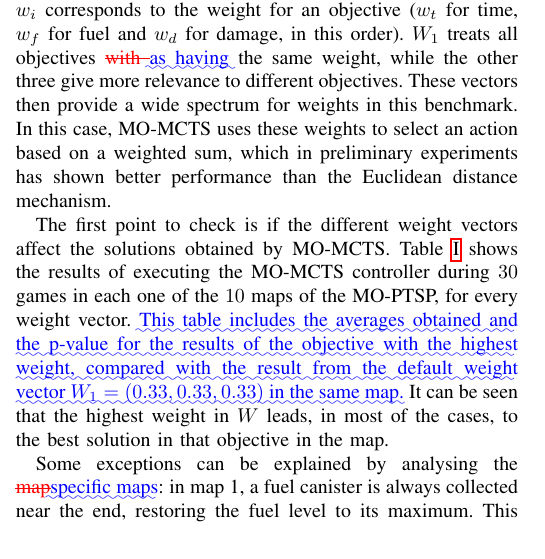
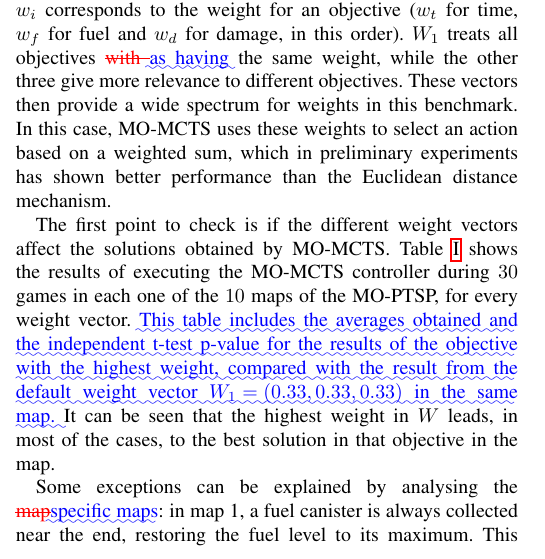
Before and after one commit to EssexUniversityMCTS/MultiObjectiveMCTS, a LaTeX paper (paper/diff/paperDiff.tex): part of one column of page 9 of 14, cut so that both start at the same text. Compiled offline with pdfLaTeX.

Commit message:
adding ttest

```diff
--- a/paper/diff/paperDiff.tex
+++ b/paper/diff/paperDiff.tex
@@ -979,7 +979,7 @@ The same three algorithms have been tested in the MO-PTSP domain. The experiment
 
 The idea is as follows. First of all, $4$ different weight vectors are tested: $W_1 = (0.33,0.33,0.33)$, $W_2 = (0.1,0.3,0.6)$, $W_3 = (0.1,0.6,0.3)$ and $W_4 = (0.6,0.1,0.3)$, where each $w_i$ corresponds to the weight for an objective ($w_t$ for time, $w_f$ for fuel and $w_d$ for damage, in this order). $W_1$ treats all objectives \DIFdelbegin \DIFdel{with }\DIFdelend \DIFaddbegin \DIFadd{as having }\DIFaddend the same weight, while the other three give more relevance to different objectives. These vectors then provide a wide spectrum for weights in this benchmark. In this case, MO-MCTS uses these weights to select an action based on a weighted sum, which in preliminary experiments has shown better performance than the Euclidean distance mechanism.
 
-The first point to check is if the different weight vectors affect the solutions obtained by MO-MCTS. Table~\ref{tab:weights} shows the results of executing the MO-MCTS controller during $30$ games in each one of the $10$ maps of the MO-PTSP, for every weight vector. \DIFaddbegin \DIFadd{This table includes the averages obtained and the p-value for the results of the objective with the highest weight, compared with the result from the default weight vector $W_1 = (0.33,0.33,0.33)$ in the same map. }\DIFaddend It can be seen that the highest weight in $W$ leads, in most of the cases, to the best solution in that objective in the map.
+The first point to check is if the different weight vectors affect the solutions obtained by MO-MCTS. Table~\ref{tab:weights} shows the results of executing the MO-MCTS controller during $30$ games in each one of the $10$ maps of the MO-PTSP, for every weight vector. \DIFaddbegin \DIFadd{This table includes the averages obtained and the independent t-test p-value for the results of the objective with the highest weight, compared with the result from the default weight vector $W_1 = (0.33,0.33,0.33)$ in the same map. }\DIFaddend It can be seen that the highest weight in $W$ leads, in most of the cases, to the best solution in that objective in the map.
 
 
 %DIF > \begin{table}[!t]
```
Also changed, not shown: paper/paper.tex (+1 -1 lines), paper/diff/paperDiff.pdf, paper/paper.pdf, 3 other files.
